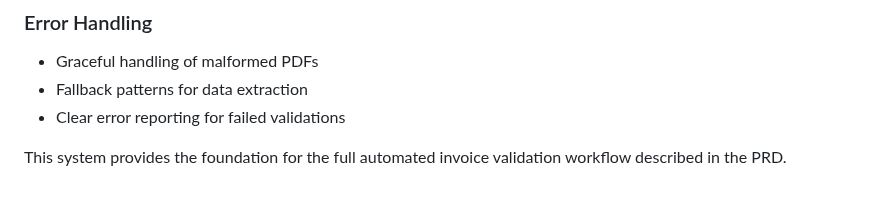
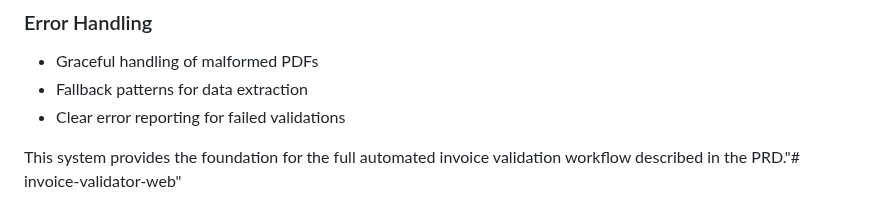
Before and after one commit to StewartGeisz/invoice-validator-web, a Markdown page: README.md, the part around the change. GitHub-like rendering.

```diff
--- a/README.md
+++ b/README.md
@@ -107,4 +107,4 @@ FINAL VALIDATION SUMMARY
 - Fallback patterns for data extraction
 - Clear error reporting for failed validations
 
-This system provides the foundation for the full automated invoice validation workflow described in the PRD.
+This system provides the foundation for the full automated invoice validation workflow described in the PRD."# invoice-validator-web"
```
